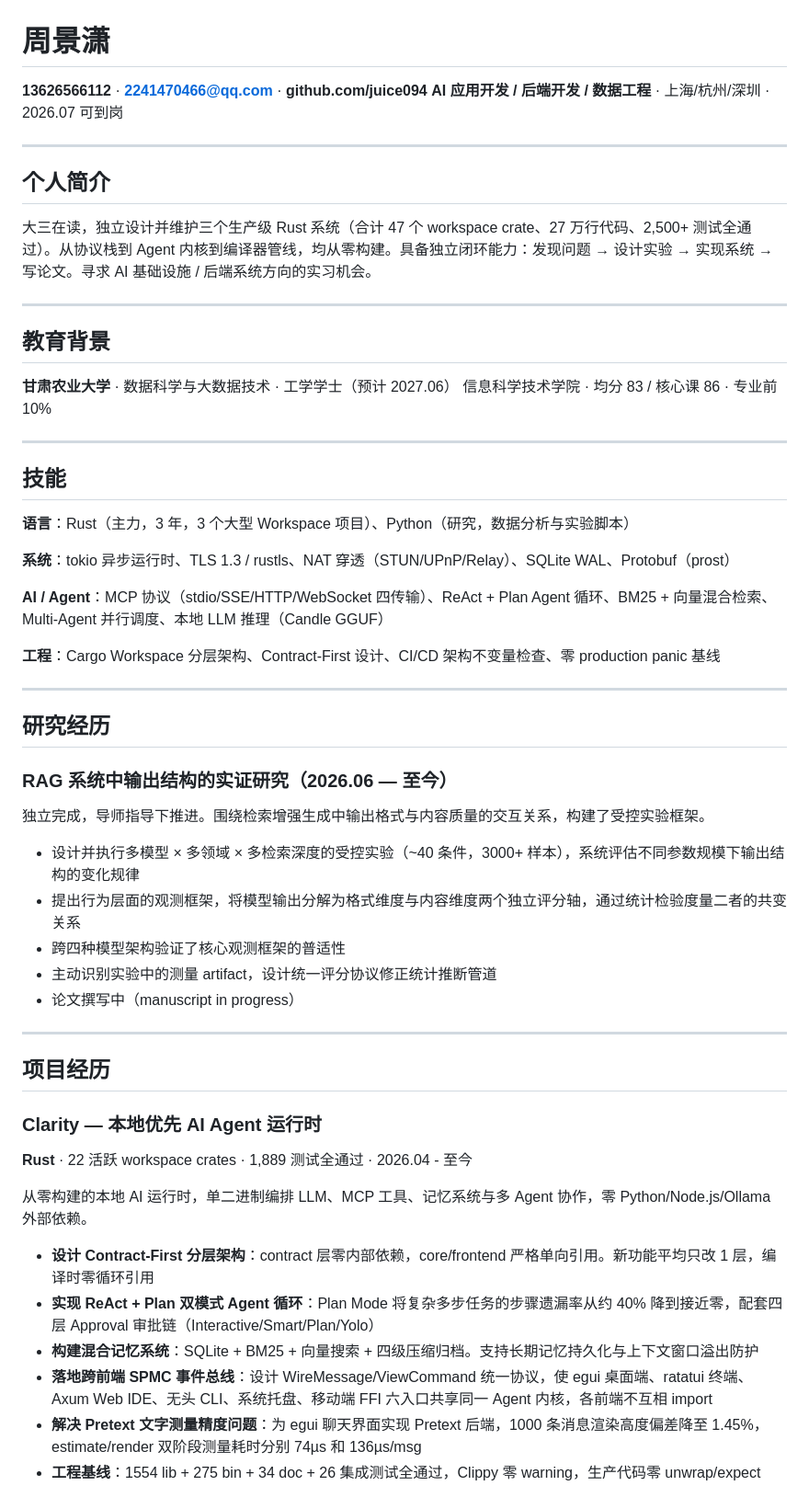
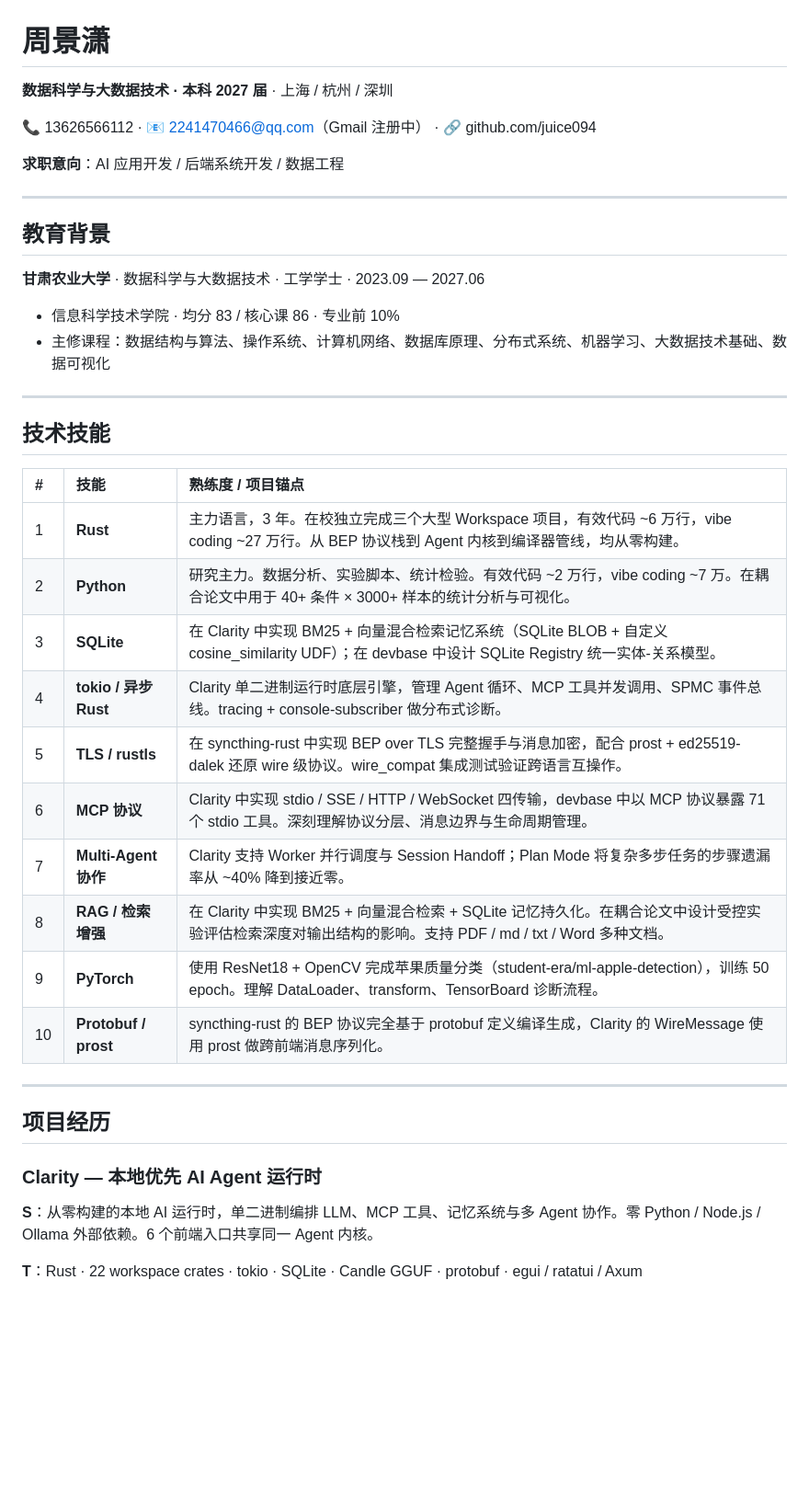
Before and after one commit to juice094/juice094, a Markdown page: resume/zh.md, the part around one of its changes. Shown at 92% size. Drawn GitHub-style; blank space fills up the shorter version.

```diff
--- a/resume/zh.md
+++ b/resume/zh.md
@@ -1,60 +1,43 @@
 # 周景潇
 
-**13626566112** · **2241470466@qq.com** · **github.com/juice094**
-**AI 应用开发 / 后端开发 / 数据工程** · 上海/杭州/深圳 · 2026.07 可到岗
+**数据科学与大数据技术 · 本科 2027 届** · 上海 / 杭州 / 深圳
 
----
+📞 13626566112 · 📧 2241470466@qq.com（Gmail 注册中） · 🔗 github.com/juice094
 
-## 个人简介
-
-大三在读，独立设计并维护三个生产级 Rust 系统（合计 47 个 workspace crate、27 万行代码、2,500+ 测试全通过）。从协议栈到 Agent 内核到编译器管线，均从零构建。具备独立闭环能力：发现问题 → 设计实验 → 实现系统 → 写论文。寻求 AI 基础设施 / 后端系统方向的实习机会。
+**求职意向**：AI 应用开发 / 后端系统开发 / 数据工程
 
 ---
 
 ## 教育背景
 
-**甘肃农业大学** · 数据科学与大数据技术 · 工学学士（预计 2027.06）
-信息科学技术学院 · 均分 83 / 核心课 86 · 专业前 10%
+**甘肃农业大学** · 数据科学与大数据技术 · 工学学士 · 2023.09 — 2027.06
+- 信息科学技术学院 · 均分 83 / 核心课 86 · 专业前 10%
+- 主修课程：数据结构与算法、操作系统、计算机网络、数据库原理、分布式系统、机器学习、大数据技术基础、数据可视化
 
 ---
 
-## 技能
+## 技术技能
 
-**语言**：Rust（主力，3 年，3 个大型 Workspace 项目）、Python（研究，数据分析与实验脚本）
-
-**系统**：tokio 异步运行时、TLS 1.3 / rustls、NAT 穿透（STUN/UPnP/Relay）、SQLite WAL、Protobuf（prost）
-
-**AI / Agent**：MCP 协议（stdio/SSE/HTTP/WebSocket 四传输）、ReAct + Plan Agent 循环、BM25 + 向量混合检索、Multi-Agent 并行调度、本地 LLM 推理（Candle GGUF）
-
-**工程**：Cargo Workspace 分层架构、Contract-First 设计、CI/CD 架构不变量检查、零 production panic 基线
-
----
-
-## 研究经历
-
-### RAG 系统中输出结构的实证研究（2026.06 — 至今）
-
-独立完成，导师指导下推进。围绕检索增强生成中输出格式与内容质量的交互关系，构建了受控实验框架。
-
-- 设计并执行多模型 × 多领域 × 多检索深度的受控实验（~40 条件，3000+ 样本），系统评估不同参数规模下输出结构的变化规律
-- 提出行为层面的观测框架，将模型输出分解为格式维度与内容维度两个独立评分轴，通过统计检验度量二者的共变关系
-- 跨四种模型架构验证了核心观测框架的普适性
-- 主动识别实验中的测量 artifact，设计统一评分协议修正统计推断管道
-- 论文撰写中（manuscript in progress）
+| # | 技能 | 熟练度 / 项目锚点 |
+|:---|:---|:---|
+| 1 | **Rust** | 主力语言，3 年。在校独立完成三个大型 Workspace 项目，有效代码 ~6 万行，vibe coding ~27 万行。从 BEP 协议栈到 Agent 内核到编译器管线，均从零构建。 |
+| 2 | **Python** | 研究主力。数据分析、实验脚本、统计检验。有效代码 ~2 万行，vibe coding ~7 万。在耦合论文中用于 40+ 条件 × 3000+ 样本的统计分析与可视化。 |
+| 3 | **SQLite** | 在 Clarity 中实现 BM25 + 向量混合检索记忆系统（SQLite BLOB + 自定义 cosine_similarity UDF）；在 devbase 中设计 SQLite Registry 统一实体-关系模型。 |
+| 4 | **tokio / 异步 Rust** | Clarity 单二进制运行时底层引擎，管理 Agent 循环、MCP 工具并发调用、SPMC 事件总线。tracing + console-subscriber 做分布式诊断。 |
+| 5 | **TLS / rustls** | 在 syncthing-rust 中实现 BEP over TLS 完整握手与消息加密，配合 prost + ed25519-dalek 还原 wire 级协议。wire_compat 集成测试验证跨语言互操作。 |
+| 6 | **MCP 协议** | Clarity 中实现 stdio / SSE / HTTP / WebSocket 四传输，devbase 中以 MCP 协议暴露 71 个 stdio 工具。深刻理解协议分层、消息边界与生命周期管理。 |
+| 7 | **Multi-Agent 协作** | Clarity 支持 Worker 并行调度与 Session Handoff；Plan Mode 将复杂多步任务的步骤遗漏率从 ~40% 降到接近零。 |
+| 8 | **RAG / 检索增强** | 在 Clarity 中实现 BM25 + 向量混合检索 + SQLite 记忆持久化。在耦合论文中设计受控实验评估检索深度对输出结构的影响。支持 PDF / md / txt / Word 多种文档。 |
+| 9 | **PyTorch** | 使用 ResNet18 + OpenCV 完成苹果质量分类（student-era/ml-apple-detection），训练 50 epoch。理解 DataLoader、transform、TensorBoard 诊断流程。 |
+| 10 | **Protobuf / prost** | syncthing-rust 的 BEP 协议完全基于 protobuf 定义编译生成，Clarity 的 WireMessage 使用 prost 做跨前端消息序列化。 |
 
 ---
 
 ## 项目经历
 
 ### Clarity — 本地优先 AI Agent 运行时
-**Rust** · 22 活跃 workspace crates · 1,889 测试全通过 · 2026.04 - 至今
 
-从零构建的本地 AI 运行时，单二进制编排 LLM、MCP 工具、记忆系统与多 Agent 协作，零 Python/Node.js/Ollama 外部依赖。
+**S**：从零构建的本地 AI 运行时，单二进制编排 LLM、MCP 工具、记忆系统与多 Agent 协作。零 Python / Node.js / Ollama 外部依赖。6 个前端入口共享同一 Agent 内核。
 
-- **设计 Contract-First 分层架构**：contract 层零内部依赖，core/frontend 严格单向引用。新功能平均只改 1 层，编译时零循环引用
-- **实现 ReAct + Plan 双模式 Agent 循环**：Plan Mode 将复杂多步任务的步骤遗漏率从约 40% 降到接近零，配套四层 Approval 审批链（Interactive/Smart/Plan/Yolo）
-- **构建混合记忆系统**：SQLite + BM25 + 向量搜索 + 四级压缩归档。支持长期记忆持久化与上下文窗口溢出防护
-- **落地跨前端 SPMC 事件总线**：设计 WireMessage/ViewCommand 统一协议，使 egui 桌面端、ratatui 终端、Axum Web IDE、无头 CLI、系统托盘、移动端 FFI 六入口共享同一 Agent 内核，各前端不互相 import
-- **解决 Pretext 文字测量精度问题**：为 egui 聊天界面实现 Pretext 后端，1000 条消息渲染高度偏差降至 1.45%，estimate/render 双阶段测量耗时分别 74µs 和 136µs/msg
-- **工程基线**：1554 lib + 275 bin + 34 doc + 26 集成测试全通过，Clippy 零 warning，生产代码零 unwrap/expect
+**T**：Rust · 22 workspace crates · tokio · SQLite · Candle GGUF · protobuf · egui / ratatui / Axum
 
```
Also changed, not shown: other parts of resume/zh.md (+63 -22 lines).
